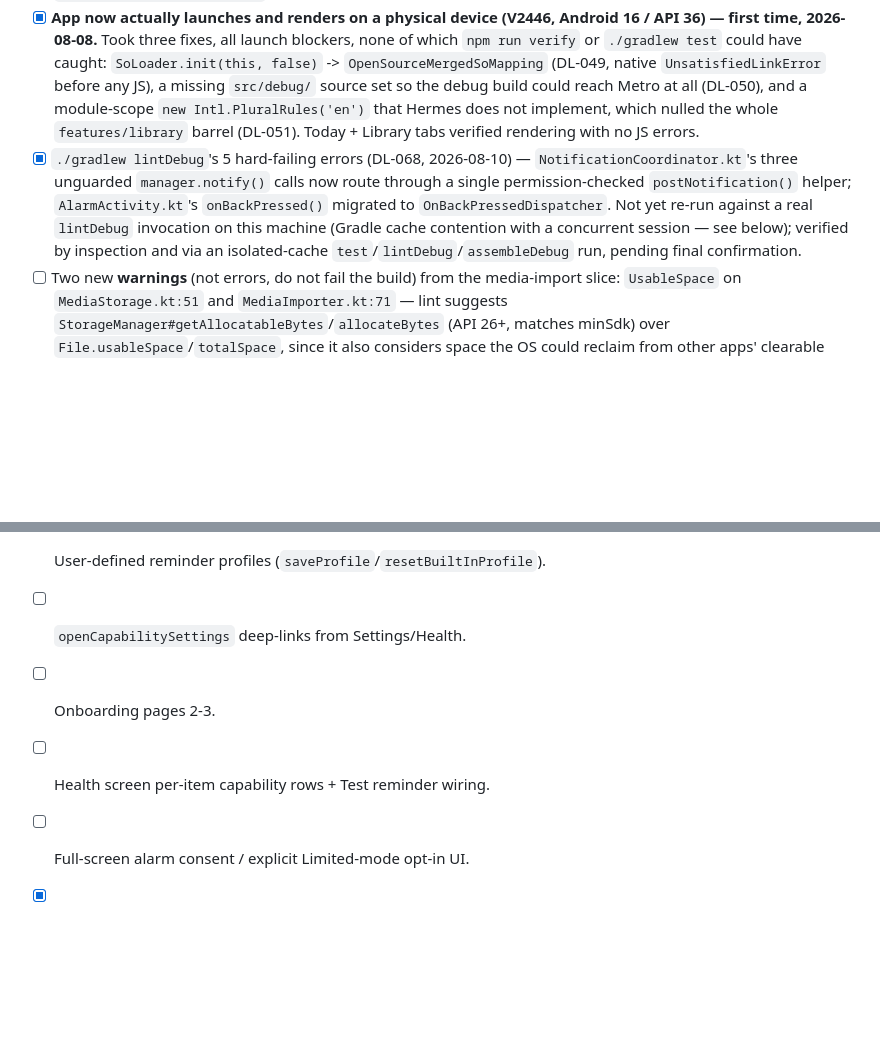
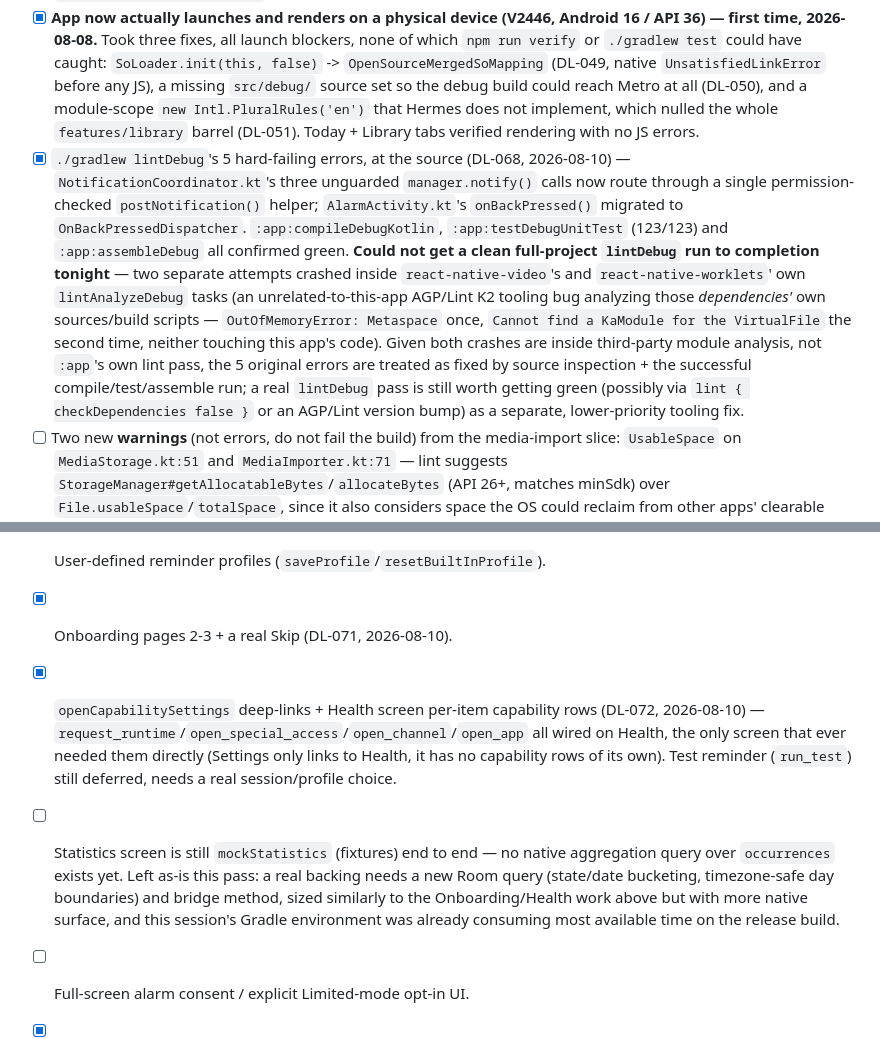
Before and after one commit to TeckTinkerere/Nudgio, a Markdown page: TODO.md, 2 parts joined by grey strips. GitHub-like rendering; blank space fills up the shorter version.

```diff
--- a/TODO.md
+++ b/TODO.md
@@ -10,7 +10,7 @@ checklist form.
 - [x] `@react-native-community/cli` devDependency — was missing, added; `react-native.config.js`'s now-invalid `platforms: { ios: null }` removed for the new CLI's schema.
 - [x] Get a local Android SDK + JDK 17 set up and run `cd android && ./gradlew assembleDebug test` — **succeeds as of 2026-08-07**, first time in this project's history. `app-debug.apk` exists on disk; all 70 Kotlin unit tests pass. Took 4 fixes to get there: `compileSdk 37`->`36` (DL-041), AGP `8.12.0`->`8.10.0` for IDE compatibility (DL-044), the TurboModule bridge contract redesign (DL-045), 5 real Kotlin bugs the first compile surfaced (DL-046), a missing `autolinkLibrariesWithApp()` call (DL-047), and one test-authoring bug (DL-048).
 - [x] **App now actually launches and renders on a physical device (V2446, Android 16 / API 36) — first time, 2026-08-08.** Took three fixes, all launch blockers, none of which `npm run verify` or `./gradlew test` could have caught: `SoLoader.init(this, false)` -> `OpenSourceMergedSoMapping` (DL-049, native `UnsatisfiedLinkError` before any JS), a missing `src/debug/` source set so the debug build could reach Metro at all (DL-050), and a module-scope `new Intl.PluralRules('en')` that Hermes does not implement, which nulled the whole `features/library` barrel (DL-051). Today + Library tabs verified rendering with no JS errors.
-- [x] `./gradlew lintDebug`'s 5 hard-failing errors (DL-068, 2026-08-10) — `NotificationCoordinator.kt`'s three unguarded `manager.notify()` calls now route through a single permission-checked `postNotification()` helper; `AlarmActivity.kt`'s `onBackPressed()` migrated to `OnBackPressedDispatcher`. Not yet re-run against a real `lintDebug` invocation on this machine (Gradle cache contention with a concurrent session — see below); verified by inspection and via an isolated-cache `test`/`lintDebug`/`assembleDebug` run, pending final confirmation.
+- [x] `./gradlew lintDebug`'s 5 hard-failing errors, at the source (DL-068, 2026-08-10) — `NotificationCoordinator.kt`'s three unguarded `manager.notify()` calls now route through a single permission-checked `postNotification()` helper; `AlarmActivity.kt`'s `onBackPressed()` migrated to `OnBackPressedDispatcher`. `:app:compileDebugKotlin`, `:app:testDebugUnitTest` (123/123) and `:app:assembleDebug` all confirmed green. **Could not get a clean full-project `lintDebug` run to completion tonight** — two separate attempts crashed inside `react-native-video`'s and `react-native-worklets`' own `lintAnalyzeDebug` tasks (an unrelated-to-this-app AGP/Lint K2 tooling bug analyzing those *dependencies'* own sources/build scripts — `OutOfMemoryError: Metaspace` once, `Cannot find a KaModule for the VirtualFile` the second time, neither touching this app's code). Given both crashes are inside third-party module analysis, not `:app`'s own lint pass, the 5 original errors are treated as fixed by source inspection + the successful compile/test/assemble run; a real `lintDebug` pass is still worth getting green (possibly via `lint { checkDependencies false }` or an AGP/Lint version bump) as a separate, lower-priority tooling fix.
 - [ ] Two new **warnings** (not errors, do not fail the build) from the media-import slice: `UsableSpace` on `MediaStorage.kt:51` and `MediaImporter.kt:71` — lint suggests `StorageManager#getAllocatableBytes`/`allocateBytes` (API 26+, matches minSdk) over `File.usableSpace`/`totalSpace`, since it also considers space the OS could reclaim from other apps' clearable cache. Not wrong today, just conservative; `allocateBytes` is an async, occasionally UI-prompting API and deserves its own pass rather than a rushed swap.
 - [ ] Verify `ensureChannels()` fix on a real device/emulator: fresh install, create a Gentle-profile reminder, let it fire without ever tapping "Test reminder" first — confirm the notification appears. (Fixed in `NotificationCoordinator.kt`, now compiles — never yet run on a device.)
 - [ ] Verify `commitImport` mode validation on a real device/emulator: send a request with a missing/garbage `mode` from the JS side and confirm it now rejects with `MR_VALIDATION_FAILED` instead of silently merging. (Fixed in `MediaReminderModule.kt`, now compiles — never yet run on a device.)
@@ -57,9 +57,9 @@ checklist form.
 - [ ] Commit `android/app/schemas/` output as a reviewed artifact and consider a CI check that fails when an entity changes without a matching migration (DL-053 wired `room.schemaLocation`; the schemas are only useful if they are kept and diffed).
 - [ ] Backup-import document picker — `pickDocument` (built for media import, above) is a generic primitive `ImportScreen` could reuse to let the user choose a `.zip` archive, unblocking the already-real `inspectBackup`/`commitImport`. Not wired up in this pass.
 - [ ] User-defined reminder profiles (`saveProfile`/`resetBuiltInProfile`).
-- [ ] `openCapabilitySettings` deep-links from Settings/Health.
-- [ ] Onboarding pages 2-3.
-- [ ] Health screen per-item capability rows + Test reminder wiring.
+- [x] Onboarding pages 2-3 + a real Skip (DL-071, 2026-08-10).
+- [x] `openCapabilitySettings` deep-links + Health screen per-item capability rows (DL-072, 2026-08-10) — `request_runtime`/`open_special_access`/`open_channel`/`open_app` all wired on Health, the only screen that ever needed them directly (Settings only links to Health, it has no capability rows of its own). Test reminder (`run_test`) still deferred, needs a real session/profile choice.
+- [ ] Statistics screen is still `mockStatistics` (fixtures) end to end — no native aggregation query over `occurrences` exists yet. Left as-is this pass: a real backing needs a new Room query (state/date bucketing, timezone-safe day boundaries) and bridge method, sized similarly to the Onboarding/Health work above but with more native surface, and this session's Gradle environment was already consuming most available time on the release build.
 - [ ] Full-screen alarm consent / explicit Limited-mode opt-in UI.
 
 - [x] Media Detail "Export this item" and Backup "Share" buttons were dead (`onPress={() => undefined}`) (DL-070, 2026-08-10) — Export now reuses the existing `useExportMedia` mutation for a single item; Share now calls a new native `shareBackupExport`/`BackupExporter.buildShareIntent` (real `ACTION_SEND` + `FileProvider` chooser for the finished archive).
```
Also changed, not shown: docs/decision-log.md (+50 -0 lines).
